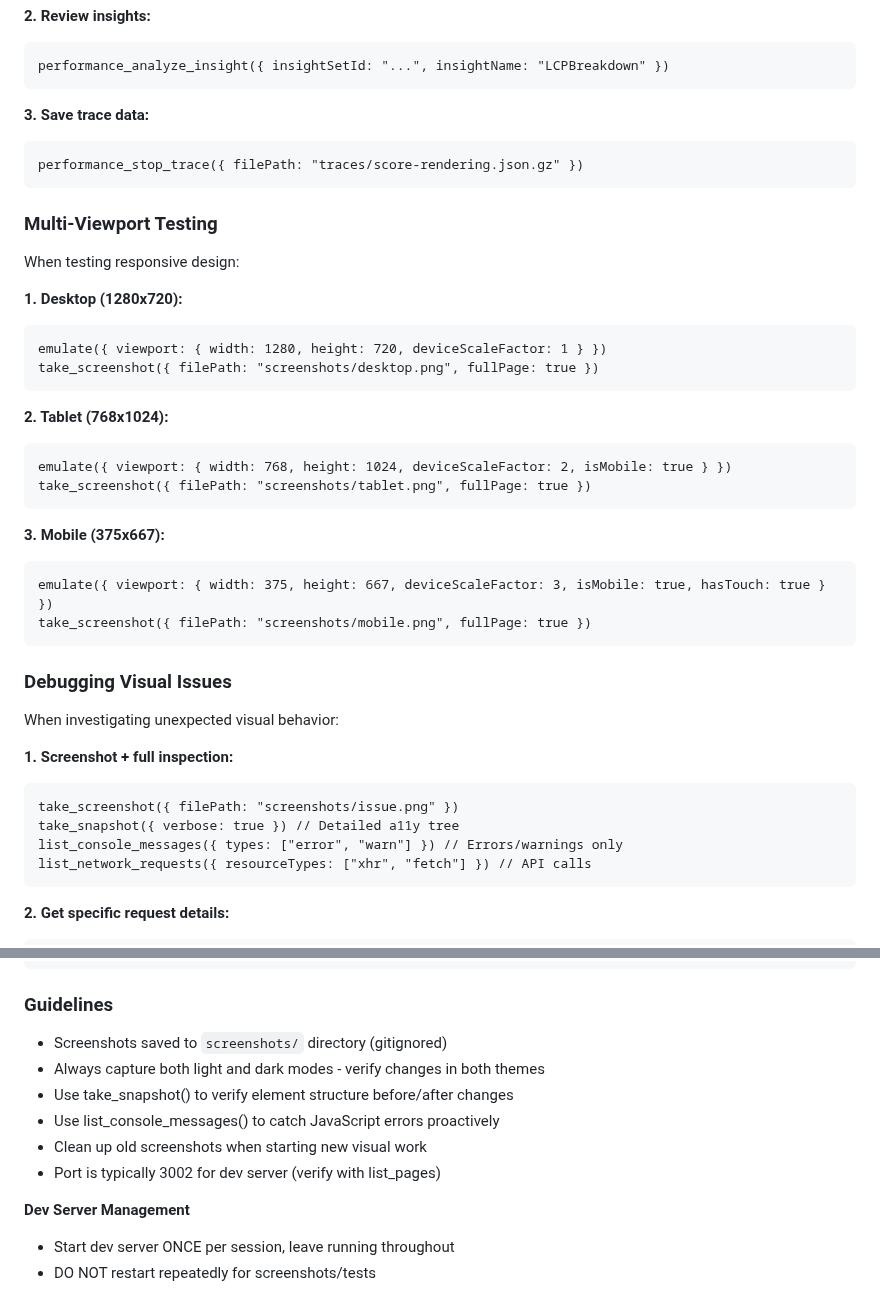
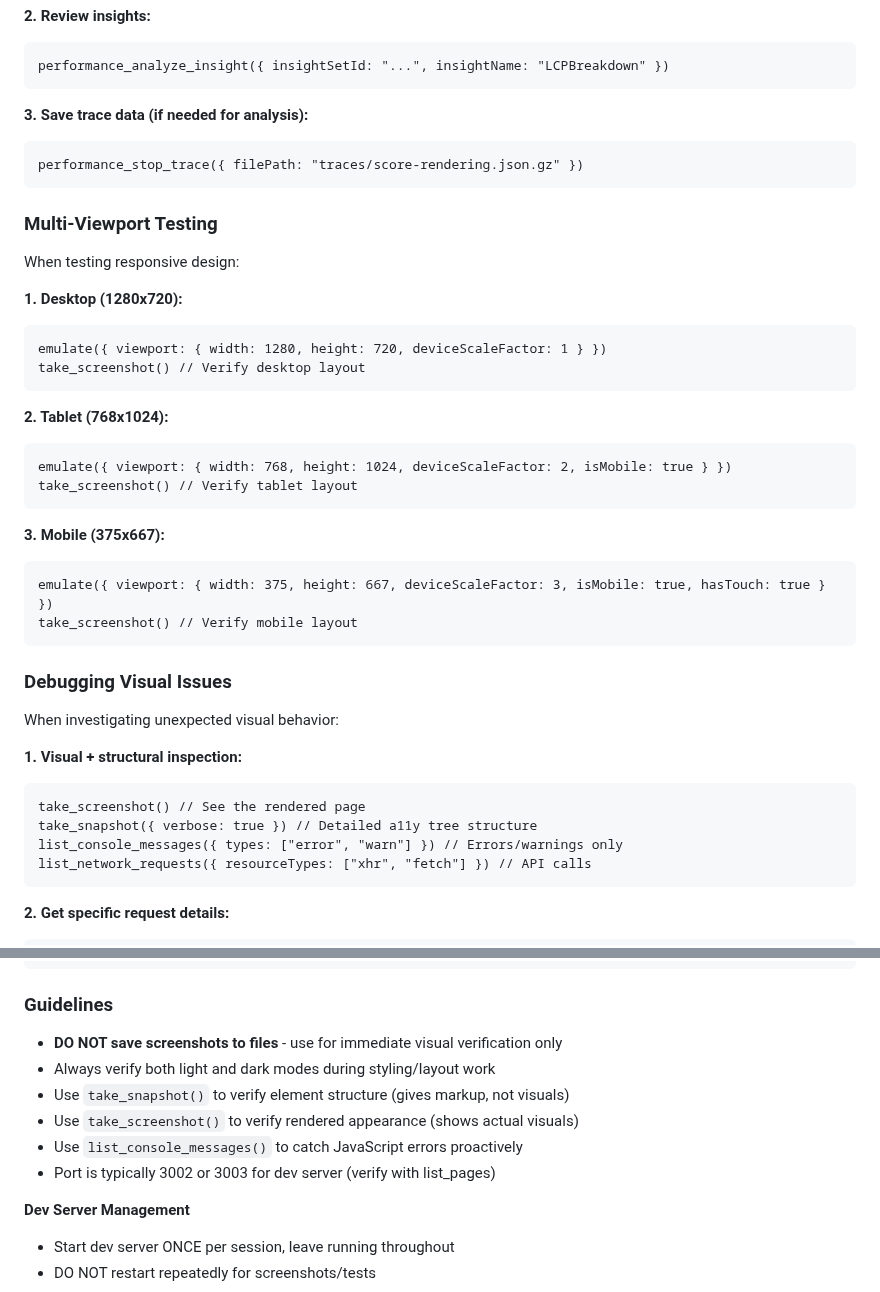
Before and after one commit to chrisrauh/shakuhachi-ro, a Markdown page: CLAUDE.md, 2 parts joined by grey strips. Rendered like a GitHub page.

````diff
--- a/CLAUDE.md
+++ b/CLAUDE.md
@@ -212,7 +207,7 @@ performance_start_trace({ reload: true, autoStop: true })
 performance_analyze_insight({ insightSetId: "...", insightName: "LCPBreakdown" })
 ```
 
-**3. Save trace data:**
+**3. Save trace data (if needed for analysis):**
 ```
 performance_stop_trace({ filePath: "traces/score-rendering.json.gz" })
 ```
@@ -224,29 +219,29 @@ When testing responsive design:
 **1. Desktop (1280x720):**
 ```
 emulate({ viewport: { width: 1280, height: 720, deviceScaleFactor: 1 } })
-take_screenshot({ filePath: "screenshots/desktop.png", fullPage: true })
+take_screenshot() // Verify desktop layout
 ```
 
 **2. Tablet (768x1024):**
 ```
 emulate({ viewport: { width: 768, height: 1024, deviceScaleFactor: 2, isMobile: true } })
-take_screenshot({ filePath: "screenshots/tablet.png", fullPage: true })
+take_screenshot() // Verify tablet layout
 ```
 
 **3. Mobile (375x667):**
 ```
 emulate({ viewport: { width: 375, height: 667, deviceScaleFactor: 3, isMobile: true, hasTouch: true } })
-take_screenshot({ filePath: "screenshots/mobile.png", fullPage: true })
+take_screenshot() // Verify mobile layout
 ```
 
 ### Debugging Visual Issues
 
 When investigating unexpected visual behavior:
 
-**1. Screenshot + full inspection:**
+**1. Visual + structural inspection:**
 ```
-take_screenshot({ filePath: "screenshots/issue.png" })
-take_snapshot({ verbose: true }) // Detailed a11y tree
+take_screenshot() // See the rendered page
+take_snapshot({ verbose: true }) // Detailed a11y tree structure
 list_console_messages({ types: ["error", "warn"] }) // Errors/warnings only
 list_network_requests({ resourceTypes: ["xhr", "fetch"] }) // API calls
 ```
@@ -265,12 +260,12 @@ evaluate_script({
 
 ### Guidelines
 
-- Screenshots saved to `screenshots/` directory (gitignored)
-- Always capture both light and dark modes - verify changes in both themes
-- Use take_snapshot() to verify element structure before/after changes
-- Use list_console_messages() to catch JavaScript errors proactively
-- Clean up old screenshots when starting new visual work
-- Port is typically 3002 for dev server (verify with list_pages)
+- **DO NOT save screenshots to files** - use for immediate visual verification only
+- Always verify both light and dark modes during styling/layout work
+- Use `take_snapshot()` to verify element structure (gives markup, not visuals)
+- Use `take_screenshot()` to verify rendered appearance (shows actual visuals)
+- Use `list_console_messages()` to catch JavaScript errors proactively
+- Port is typically 3002 or 3003 for dev server (verify with list_pages)
 
 **Dev Server Management**
 
````
Also changed, not shown: other parts of CLAUDE.md (+39 -44 lines).
